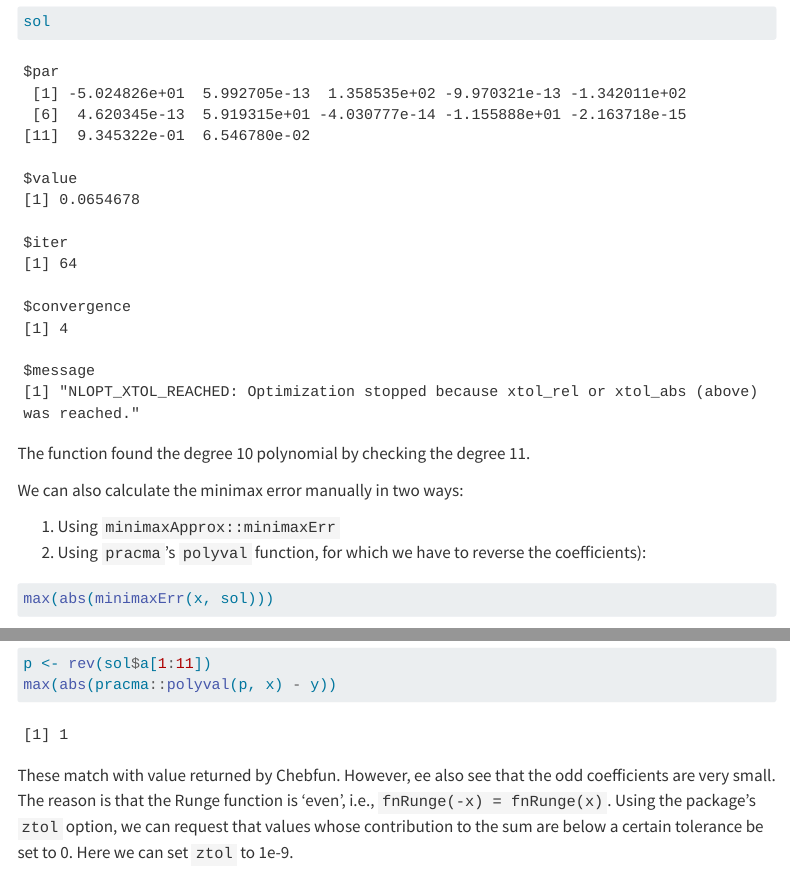
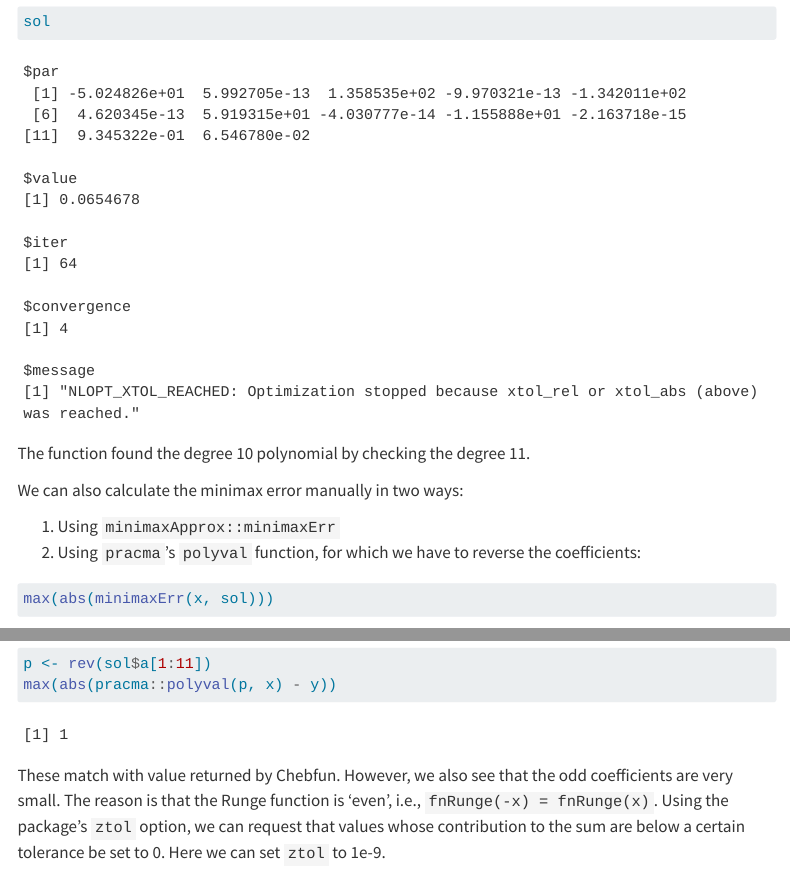
Before and after one commit to hwborchers/OptimizeTnT, a Quarto document (RemezProblem.qmd): the page in a window 1100 px wide, from 6310 px down, and a second part further down, joined at a grey line. Rendered offline with R 4.5, knitr and Pandoc in place of Quarto, with nearby package versions; some code elsewhere in the file could not run offline; menus at the side of the page are left out.

Commit message:
Spelling

````diff
--- a/RemezProblem.qmd
+++ b/RemezProblem.qmd
@@ -219,7 +219,7 @@ p <- rev(sol$a[1:11])
 max(abs(pracma::polyval(p, x) - y))
 ```
 
-These match with value returned by Chebfun. However, ee also see that the odd coefficients are very small. The reason is that the Runge function is 'even', i.e., `fnRunge(-x) = fnRunge(x)`. Using the package's `ztol` option, we can request that values whose contribution to the sum are below a certain tolerance be set to 0. Here we can set `ztol` to 1e-9.
+These match with value returned by Chebfun. However, we also see that the odd coefficients are very small. The reason is that the Runge function is 'even', i.e., `fnRunge(-x) = fnRunge(x)`. Using the package's `ztol` option, we can request that values whose contribution to the sum are below a certain tolerance be set to 0. Here we can set `ztol` to 1e-9.
 
 ```{r}
 sol2 <- minimaxApprox(fn = fnRunge, from, to, degree = 10, opts = list(ztol = 1e-9))
````
Also changed, not shown: RemezProblem.qmd (2 more changed lines).
